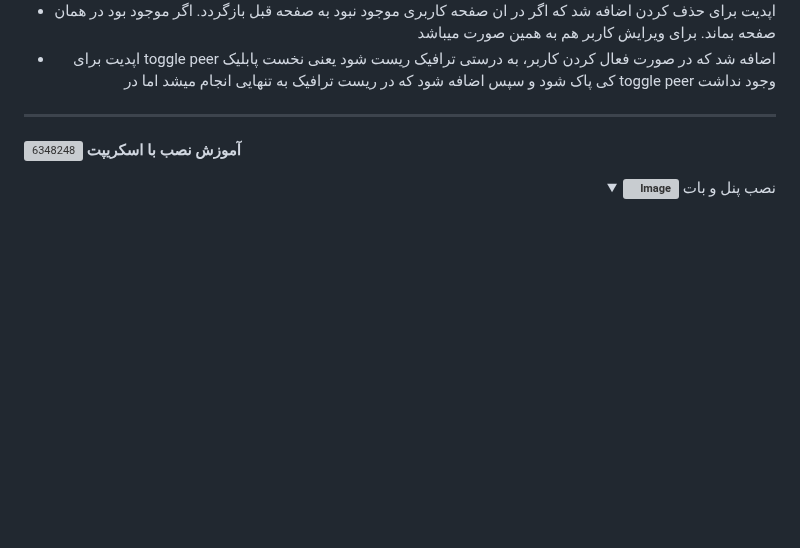
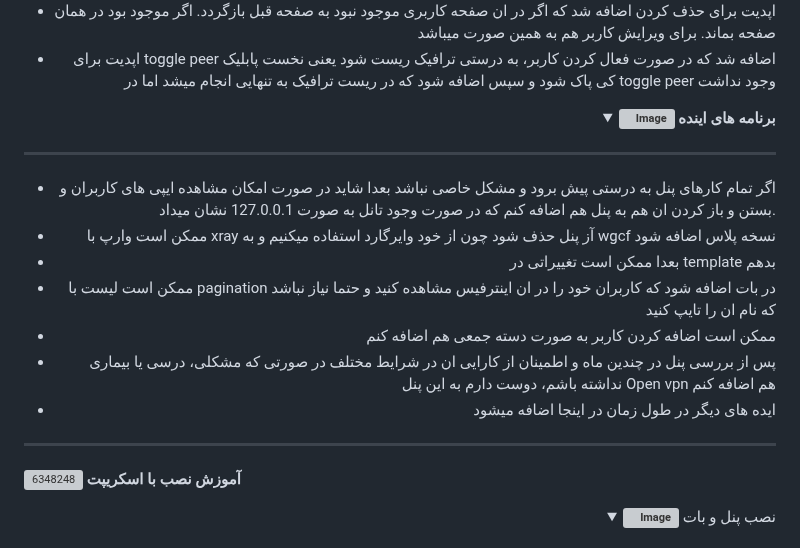
Before and after one commit to hosseinpv1379/Wireguard-panel-api, a Markdown page: README.md, the part around one of its changes. Drawn GitHub-style; folded sections open; blank space fills up the shorter version; grey boxes are pictures that could not be loaded.

Commit message:
Update README.md
added ideas

```diff
--- a/README.md
+++ b/README.md
@@ -338,3 +338,18 @@ systemctl stop telegram-bot-en
 </details>
 </div>
 
+<div align="right">
+  <details>
+    <summary><strong><img src="https://github.com/user-attachments/assets/85ac97ea-8365-4eb7-ae23-8432a77e6dc3" alt="Image"> برنامه های اینده</strong></summary>
+
+------------------------------------
+
+- اگر تمام کارهای پنل به درستی پیش برود و مشکل خاصی نباشد بعدا شاید در صورت امکان مشاهده ایپی های کاربران و بستن و باز کردن ان هم به پنل هم اضافه کنم که در صورت وجود تانل به صورت 127.0.0.1 نشان میداد.
+- ممکن است وارپ با xray آز پنل حذف شود چون از خود وایرگارد استفاده میکنیم و به wgcf نسخه پلاس اضافه شود
+- بعدا ممکن است تغییراتی در template بدهم
+- ممکن است لیست با pagination در بات اضافه شود که کاربران خود را در ان اینترفیس مشاهده کنید و حتما نیاز نباشد که نام ان را تایپ کنید
+- ممکن است اضافه کردن کاربر به صورت دسته جمعی هم اضافه کنم
+- پس از بررسی پنل در چندین ماه و اطمینان از کارایی ان در شرایط مختلف در صورتی که مشکلی، درسی یا بیماری نداشته باشم، دوست دارم به این پنل Open vpn هم اضافه کنم
+- ایده های دیگر در طول زمان در اینجا اضافه میشود
+
+
```
Also changed, not shown: other parts of README.md (+3 -0 lines).
